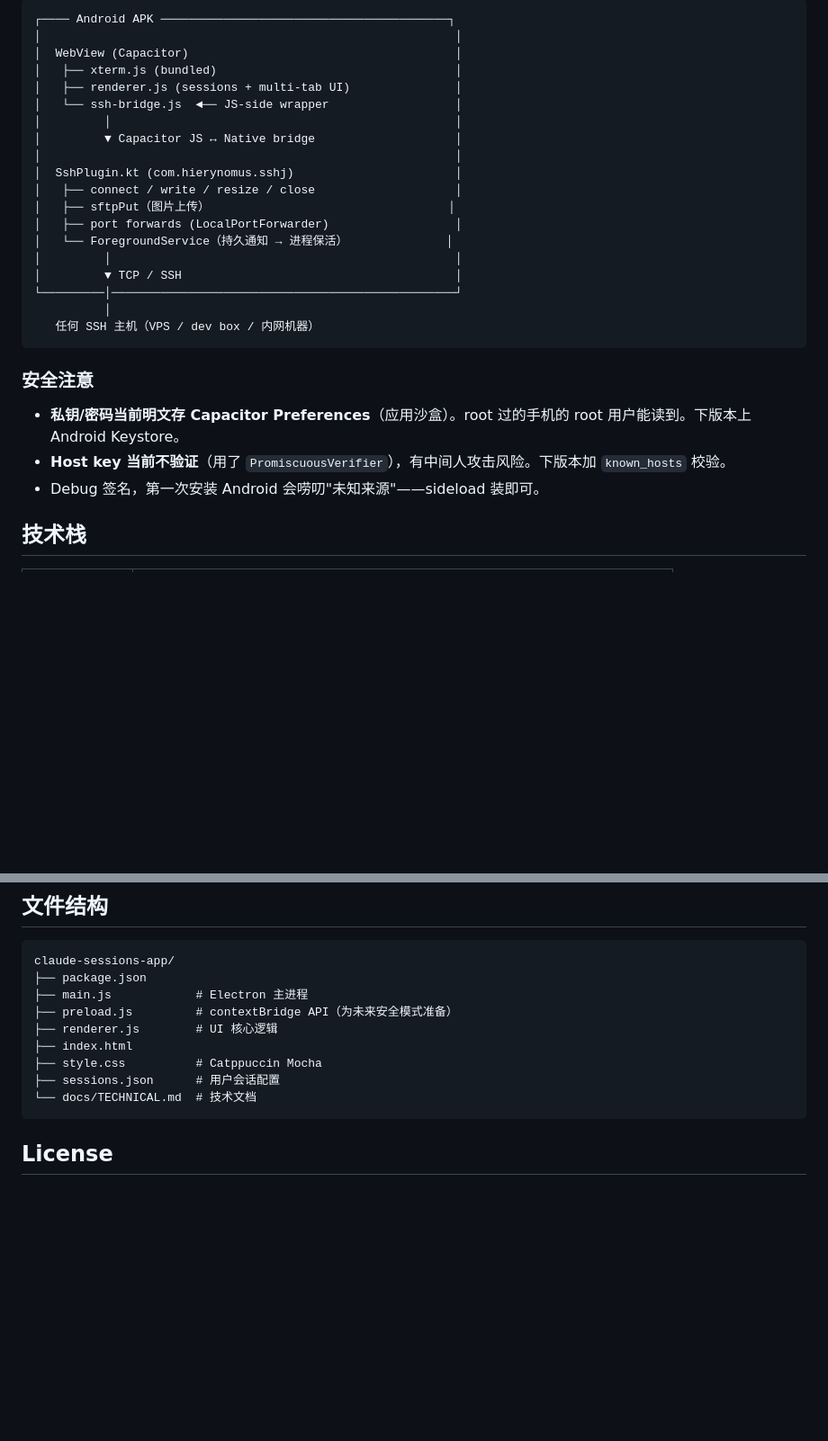
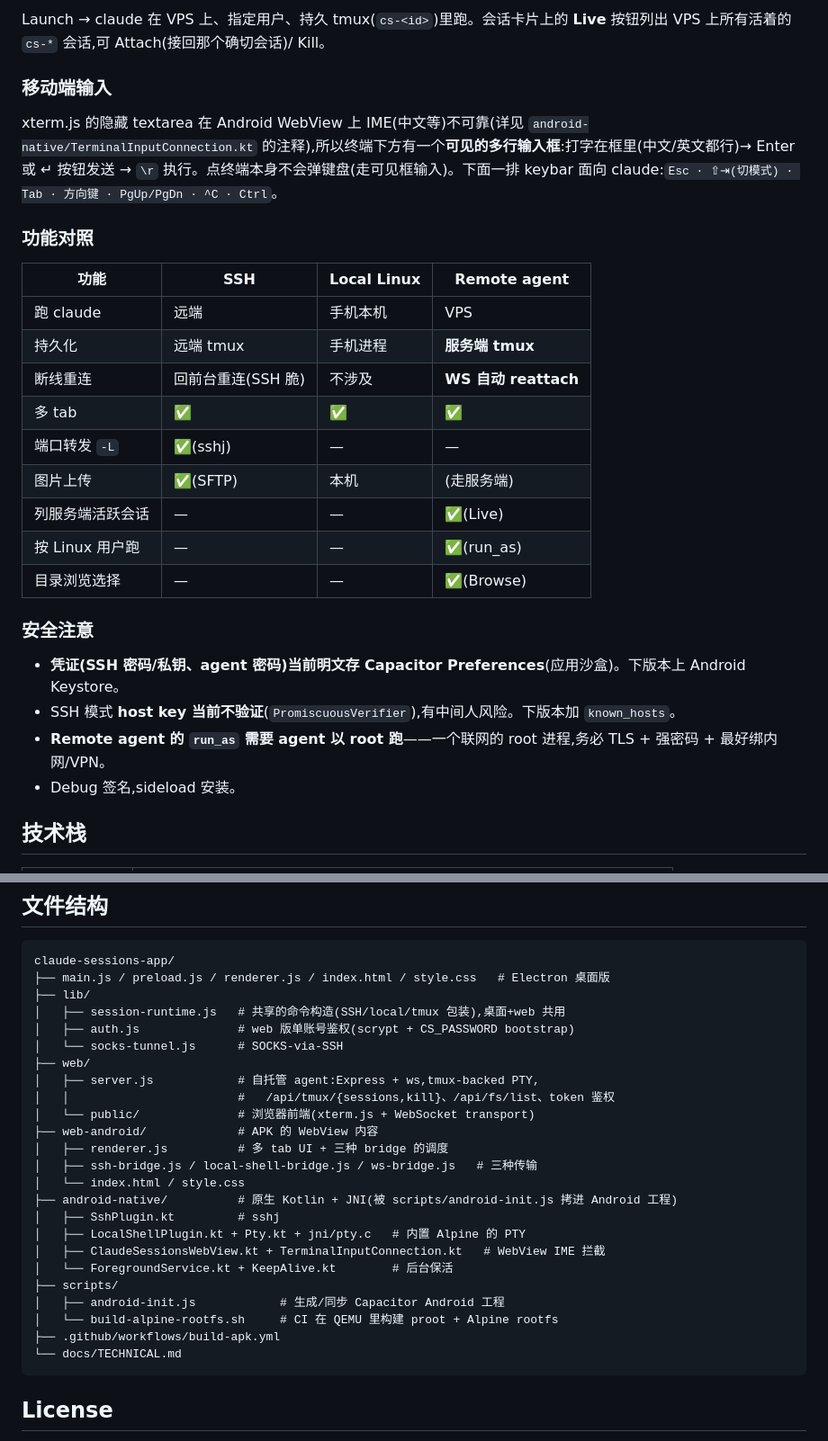
Before and after one commit to nhsjgczryf/claude-sessions-app, a Markdown page: README.md, 2 parts joined by grey strips. Shown at 90% size. Rendered like a GitHub page; blank space fills up the shorter version.

````diff
--- a/README.md
+++ b/README.md
@@ -211,31 +221,30 @@ SSH 会话勾选 **Persistent** 后，远程命令会被包进一个命名为 `c
 
-```
-┌──── Android APK ─────────────────────────────────────────┐
-│                                                           │
-│  WebView (Capacitor)                                      │
-│   ├── xterm.js (bundled)                                  │
-│   ├── renderer.js (sessions + multi-tab UI)               │
-│   └── ssh-bridge.js  ◄── JS-side wrapper                  │
-│         │                                                 │
-│         ▼ Capacitor JS ↔ Native bridge                    │
-│                                                           │
-│  SshPlugin.kt (com.hierynomus.sshj)                       │
-│   ├── connect / write / resize / close                    │
-│   ├── sftpPut（图片上传）                                  │
-│   ├── port forwards (LocalPortForwarder)                  │
-│   └── ForegroundService（持久通知 → 进程保活）              │
-│         │                                                 │
-│         ▼ TCP / SSH                                       │
-└─────────│─────────────────────────────────────────────────┘
-          │
-   任何 SSH 主机（VPS / dev box / 内网机器）
-```
+Launch → claude 在 VPS 上、指定用户、持久 tmux(`cs-<id>`)里跑。会话卡片上的 **Live** 按钮列出 VPS 上所有活着的 `cs-*` 会话,可 Attach(接回那个确切会话)/ Kill。
+
+### 移动端输入
+
+xterm.js 的隐藏 textarea 在 Android WebView 上 IME(中文等)不可靠(详见 `android-native/TerminalInputConnection.kt` 的注释),所以终端下方有一个**可见的多行输入框**:打字在框里(中文/英文都行)→ Enter 或 ↵ 按钮发送 → `\r` 执行。点终端本身不会弹键盘(走可见框输入)。下面一排 keybar 面向 claude:`Esc · ⇧⇥(切模式) · Tab · 方向键 · PgUp/PgDn · ^C · Ctrl`。
+
+### 功能对照
+
+| 功能 | SSH | Local Linux | Remote agent |
+|---|---|---|---|
+| 跑 claude | 远端 | 手机本机 | VPS |
+| 持久化 | 远端 tmux | 手机进程 | **服务端 tmux** |
+| 断线重连 | 回前台重连(SSH 脆) | 不涉及 | **WS 自动 reattach** |
+| 多 tab | ✅ | ✅ | ✅ |
+| 端口转发 `-L` | ✅(sshj) | — | — |
+| 图片上传 | ✅(SFTP) | 本机 | (走服务端) |
+| 列服务端活跃会话 | — | — | ✅(Live) |
+| 按 Linux 用户跑 | — | — | ✅(run_as) |
+| 目录浏览选择 | — | — | ✅(Browse) |
 
 ### 安全注意
 
-- **私钥/密码当前明文存 Capacitor Preferences**（应用沙盒）。root 过的手机的 root 用户能读到。下版本上 Android Keystore。
-- **Host key 当前不验证**（用了 `PromiscuousVerifier`），有中间人攻击风险。下版本加 `known_hosts` 校验。
-- Debug 签名，第一次安装 Android 会唠叨"未知来源"——sideload 装即可。
+- **凭证(SSH 密码/私钥、agent 密码)当前明文存 Capacitor Preferences**(应用沙盒)。下版本上 Android Keystore。
+- SSH 模式 **host key 当前不验证**(`PromiscuousVerifier`),有中间人风险。下版本加 `known_hosts`。
+- **Remote agent 的 `run_as` 需要 agent 以 root 跑**——一个联网的 root 进程,务必 TLS + 强密码 + 最好绑内网/VPN。
+- Debug 签名,sideload 安装。
 
 ## 技术栈
 
@@ -269,14 +278,29 @@ SSH 会话勾选 **Persistent** 后，远程命令会被包进一个命名为 `c
 
 ```
 claude-sessions-app/
-├── package.json
-├── main.js            # Electron 主进程
-├── preload.js         # contextBridge API（为未来安全模式准备）
-├── renderer.js        # UI 核心逻辑
-├── index.html
-├── style.css          # Catppuccin Mocha
-├── sessions.json      # 用户会话配置
-└── docs/TECHNICAL.md  # 技术文档
+├── main.js / preload.js / renderer.js / index.html / style.css   # Electron 桌面版
+├── lib/
+│   ├── session-runtime.js   # 共享的命令构造(SSH/local/tmux 包装),桌面+web 共用
+│   ├── auth.js              # web 版单账号鉴权(scrypt + CS_PASSWORD bootstrap)
+│   └── socks-tunnel.js      # SOCKS-via-SSH
+├── web/
+│   ├── server.js            # 自托管 agent:Express + ws,tmux-backed PTY,
+│   │                        #   /api/tmux/{sessions,kill}、/api/fs/list、token 鉴权
+│   └── public/              # 浏览器前端(xterm.js + WebSocket transport)
+├── web-android/             # APK 的 WebView 内容
+│   ├── renderer.js          # 多 tab UI + 三种 bridge 的调度
+│   ├── ssh-bridge.js / local-shell-bridge.js / ws-bridge.js   # 三种传输
+│   └── index.html / style.css
+├── android-native/          # 原生 Kotlin + JNI(被 scripts/android-init.js 拷进 Android 工程)
+│   ├── SshPlugin.kt         # sshj
+│   ├── LocalShellPlugin.kt + Pty.kt + jni/pty.c   # 内置 Alpine 的 PTY
+│   ├── ClaudeSessionsWebView.kt + TerminalInputConnection.kt   # WebView IME 拦截
+│   └── ForegroundService.kt + KeepAlive.kt        # 后台保活
+├── scripts/
+│   ├── android-init.js            # 生成/同步 Capacitor Android 工程
+│   └── build-alpine-rootfs.sh     # CI 在 QEMU 里构建 proot + Alpine rootfs
+├── .github/workflows/build-apk.yml
+└── docs/TECHNICAL.md
 ```
 
 ## License
````
Also changed, not shown: other parts of README.md (+38 -28 lines).
